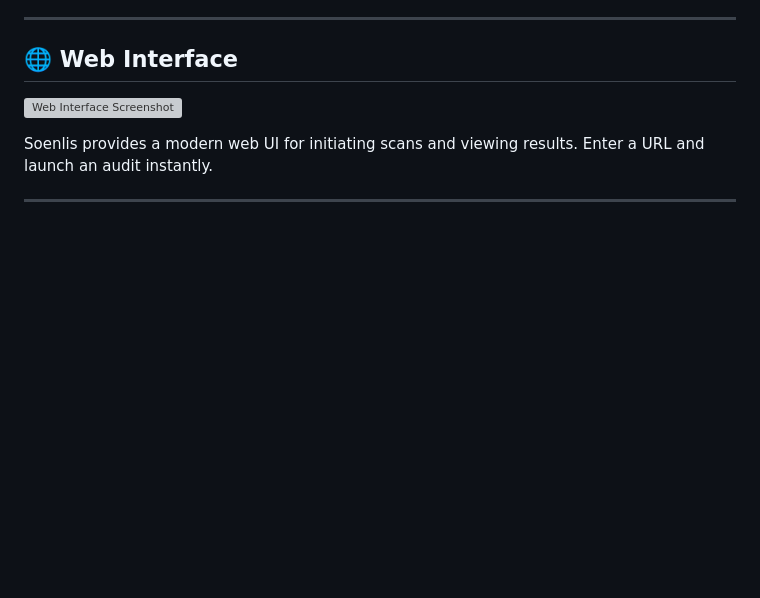
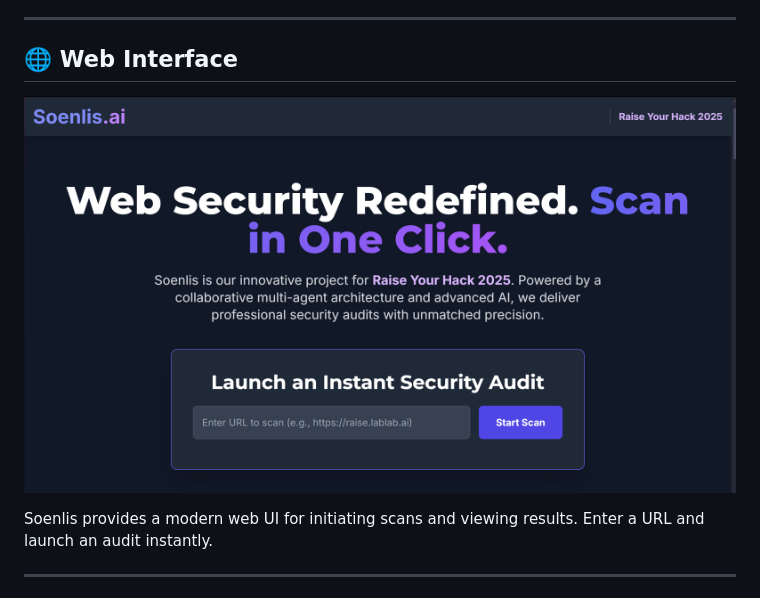
Before and after one commit to baptistedecgny/soenlis-ryh2025, a Markdown page: README.md, the part around one of its changes. Rendered like a GitHub page; blank space fills up the shorter version; grey boxes are pictures that could not be loaded.

```diff
--- a/README.md
+++ b/README.md
@@ -43,7 +43,7 @@ Agents communicate via **Coral Protocol** for secure and decentralized orchestra
 
 ## 🌐 Web Interface
 
-![Web Interface Screenshot](.:assets/website.png)
+![Web Interface Screenshot](./assets/website.png)
 
 Soenlis provides a modern web UI for initiating scans and viewing results. Enter a URL and launch an audit instantly.
 
```
Also changed, not shown: other parts of README.md (+1 -1 lines).
